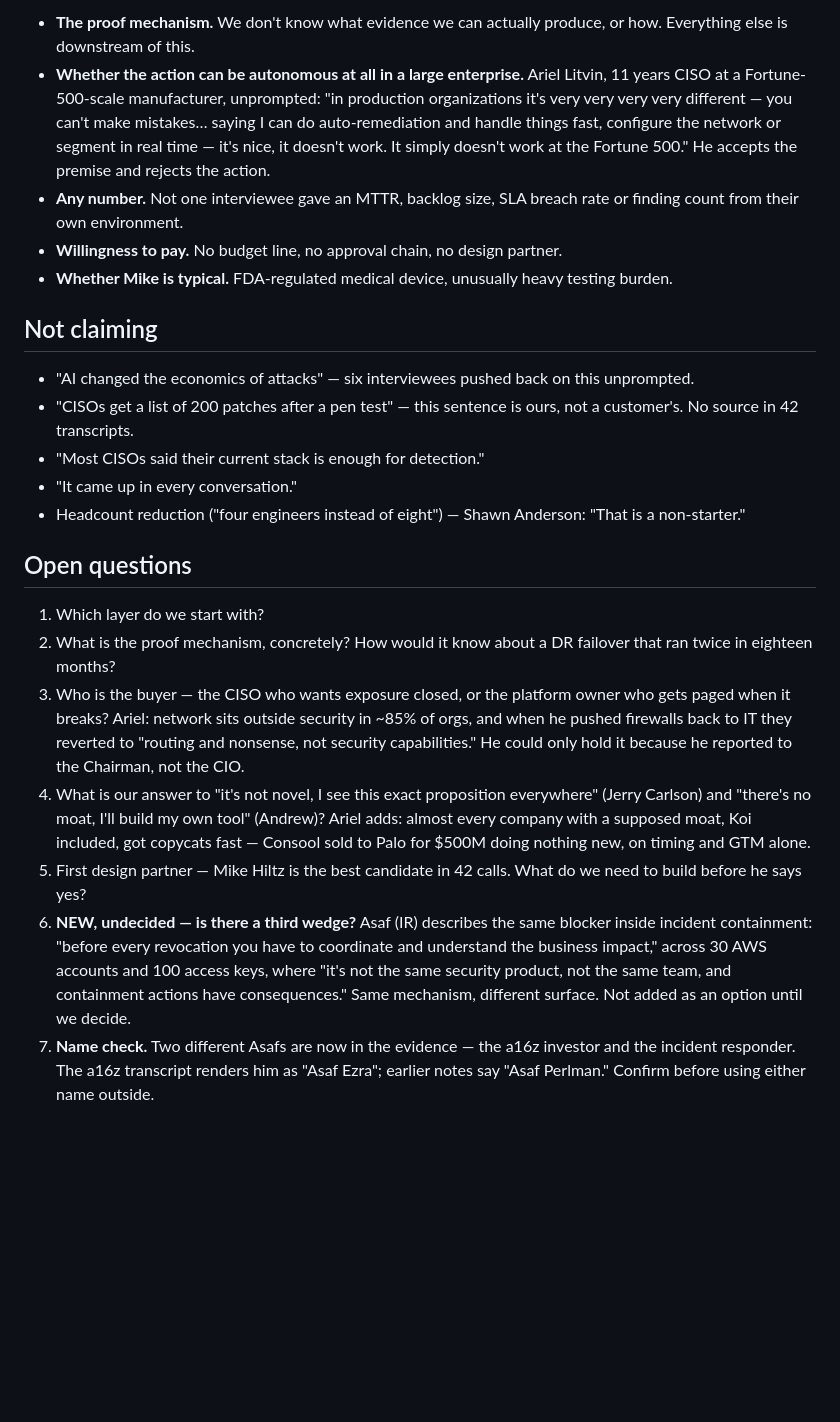
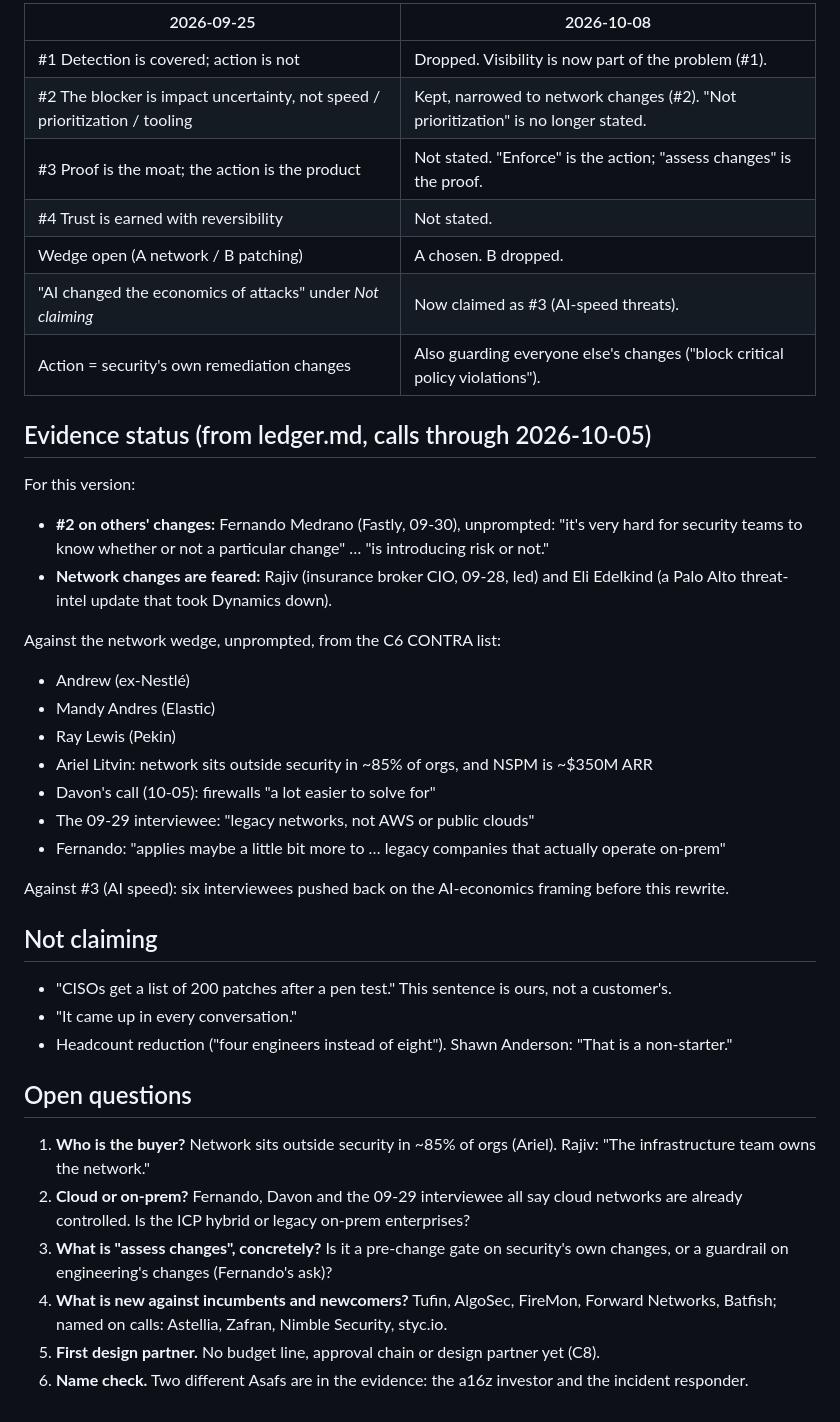
Before and after one commit to m3yuval/transcripts, a Markdown page: thesis.md, the part around one of its changes. Drawn GitHub-style; blank space fills up the shorter version.

Commit message:
thesis: rewrite to Network Risk Assessment (network wedge decided), 2026-10-08 (#19)
Co-authored-by: Claude <noreply@anthropic.com>

```diff
--- a/thesis.md
+++ b/thesis.md
@@ -79,54 +52,56 @@ Option B's framing. The rule still needs three forward-looking calls.
 
-- **The proof mechanism.** We don't know what evidence we can actually produce,
-  or how. Everything else is downstream of this.
-- **Whether the action can be autonomous at all in a large enterprise.** Ariel
-  Litvin, 11 years CISO at a Fortune-500-scale manufacturer, unprompted: "in
-  production organizations it's very very very very different — you can't make
-  mistakes… saying I can do auto-remediation and handle things fast, configure
-  the network or segment in real time — it's nice, it doesn't work. It simply
-  doesn't work at the Fortune 500." He accepts the premise and rejects the
-  action.
-- **Any number.** Not one interviewee gave an MTTR, backlog size, SLA breach
-  rate or finding count from their own environment.
-- **Willingness to pay.** No budget line, no approval chain, no design partner.
-- **Whether Mike is typical.** FDA-regulated medical device, unusually heavy
-  testing burden.
+| 2026-09-25 | 2026-10-08 |
+|---|---|
+| #1 Detection is covered; action is not | Dropped. Visibility is now part of the problem (#1). |
+| #2 The blocker is impact uncertainty, not speed / prioritization / tooling | Kept, narrowed to network changes (#2). "Not prioritization" is no longer stated. |
+| #3 Proof is the moat; the action is the product | Not stated. "Enforce" is the action; "assess changes" is the proof. |
+| #4 Trust is earned with reversibility | Not stated. |
+| Wedge open (A network / B patching) | A chosen. B dropped. |
+| "AI changed the economics of attacks" under *Not claiming* | Now claimed as #3 (AI-speed threats). |
+| Action = security's own remediation changes | Also guarding everyone else's changes ("block critical policy violations"). |
+
+## Evidence status (from ledger.md, calls through 2026-10-05)
+
+For this version:
+- **#2 on others' changes:** Fernando Medrano (Fastly, 09-30), unprompted: "it's
+  very hard for security teams to know whether or not a particular change" …
+  "is introducing risk or not."
+- **Network changes are feared:** Rajiv (insurance broker CIO, 09-28, led) and
+  Eli Edelkind (a Palo Alto threat-intel update that took Dynamics down).
+
+Against the network wedge, unprompted, from the C6 CONTRA list:
+- Andrew (ex-Nestlé)
+- Mandy Andres (Elastic)
+- Ray Lewis (Pekin)
+- Ariel Litvin: network sits outside security in ~85% of orgs, and NSPM is ~$350M ARR
+- Davon's call (10-05): firewalls "a lot easier to solve for"
+- The 09-29 interviewee: "legacy networks, not AWS or public clouds"
+- Fernando: "applies maybe a little bit more to … legacy companies that
+  actually operate on-prem"
+
+Against #3 (AI speed): six interviewees pushed back on the AI-economics framing
+before this rewrite.
 
 ## Not claiming
 
-- "AI changed the economics of attacks" — six interviewees pushed back on this
-  unprompted.
-- "CISOs get a list of 200 patches after a pen test" — this sentence is ours,
-  not a customer's. No source in 42 transcripts.
-- "Most CISOs said their current stack is enough for detection."
+- "CISOs get a list of 200 patches after a pen test." This sentence is ours,
+  not a customer's.
 - "It came up in every conversation."
-- Headcount reduction ("four engineers instead of eight") — Shawn Anderson:
+- Headcount reduction ("four engineers instead of eight"). Shawn Anderson:
   "That is a non-starter."
 
 ## Open questions
 
-1. Which layer do we start with?
-2. What is the proof mechanism, concretely? How would it know about a DR
-   failover that ran twice in eighteen months?
-3. Who is the buyer — the CISO who wants exposure closed, or the platform owner
-   who gets paged when it breaks? Ariel: network sits outside security in ~85%
-   of orgs, and when he pushed firewalls back to IT they reverted to "routing
-   and nonsense, not security capabilities." He could only hold it because he
-   reported to the Chairman, not the CIO.
-4. What is our answer to "it's not novel, I see this exact proposition
-   everywhere" (Jerry Carlson) and "there's no moat, I'll build my own tool"
-   (Andrew)? Ariel adds: almost every company with a supposed moat, Koi
-   included, got copycats fast — Consool sold to Palo for $500M doing nothing
-   new, on timing and GTM alone.
-5. First design partner — Mike Hiltz is the best candidate in 42 calls. What do
-   we need to build before he says yes?
-6. **NEW, undecided — is there a third wedge?** Asaf (IR) describes the same
-   blocker inside incident containment: "before every revocation you have to
-   coordinate and understand the business impact," across 30 AWS accounts and
-   100 access keys, where "it's not the same security product, not the same
-   team, and containment actions have consequences." Same mechanism, different
-   surface. Not added as an option until we decide.
-7. **Name check.** Two different Asafs are now in the evidence — the a16z
-   investor and the incident responder. The a16z transcript renders him as
-   "Asaf Ezra"; earlier notes say "Asaf Perlman." Confirm before using either
-   name outside.
+1. **Who is the buyer?** Network sits outside security in ~85% of orgs
+   (Ariel). Rajiv: "The infrastructure team owns the network."
+2. **Cloud or on-prem?** Fernando, Davon and the 09-29 interviewee all say cloud
+   networks are already controlled. Is the ICP hybrid or legacy on-prem enterprises?
+3. **What is "assess changes", concretely?** Is it a pre-change gate on security's
+   own changes, or a guardrail on engineering's changes (Fernando's ask)?
+4. **What is new against incumbents and newcomers?** Tufin, AlgoSec, FireMon,
+   Forward Networks, Batfish; named on calls: Astellia, Zafran, Nimble
+   Security, styc.io.
+5. **First design partner.** No budget line, approval chain or design partner
+   yet (C8).
+6. **Name check.** Two different Asafs are in the evidence: the a16z investor
+   and the incident responder.
```
Also changed, not shown: other parts of thesis.md (+31 -58 lines).
